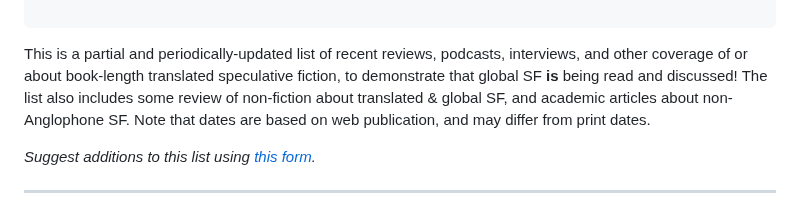
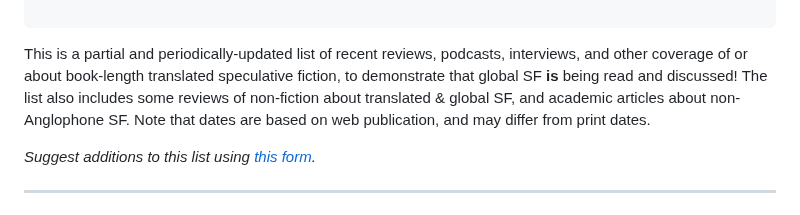
Before and after one commit to EdenKupe/translatedHugo, a Markdown page: coverage.md, the part around the change. Drawn GitHub-style.

```diff
--- a/coverage.md
+++ b/coverage.md
@@ -11,7 +11,7 @@ tags:
 
 ---
 
-This is a partial and periodically-updated list of recent reviews, podcasts, interviews, and other coverage of or about book-length translated speculative fiction, to demonstrate that global SF **is** being read and discussed! The list also includes some review of non-fiction about translated & global SF, and academic articles about non-Anglophone SF. Note that dates are based on web publication, and may differ from print dates.
+This is a partial and periodically-updated list of recent reviews, podcasts, interviews, and other coverage of or about book-length translated speculative fiction, to demonstrate that global SF **is** being read and discussed! The list also includes some reviews of non-fiction about translated & global SF, and academic articles about non-Anglophone SF. Note that dates are based on web publication, and may differ from print dates.
 
 *Suggest additions to this list using [this form](https://docs.google.com/forms/d/e/1FAIpQLScAzgr45zl41683jZme2vvM_cZOkIHykDDEvUU1zbWBNyC20Q/viewform?usp=header).*
 
```
